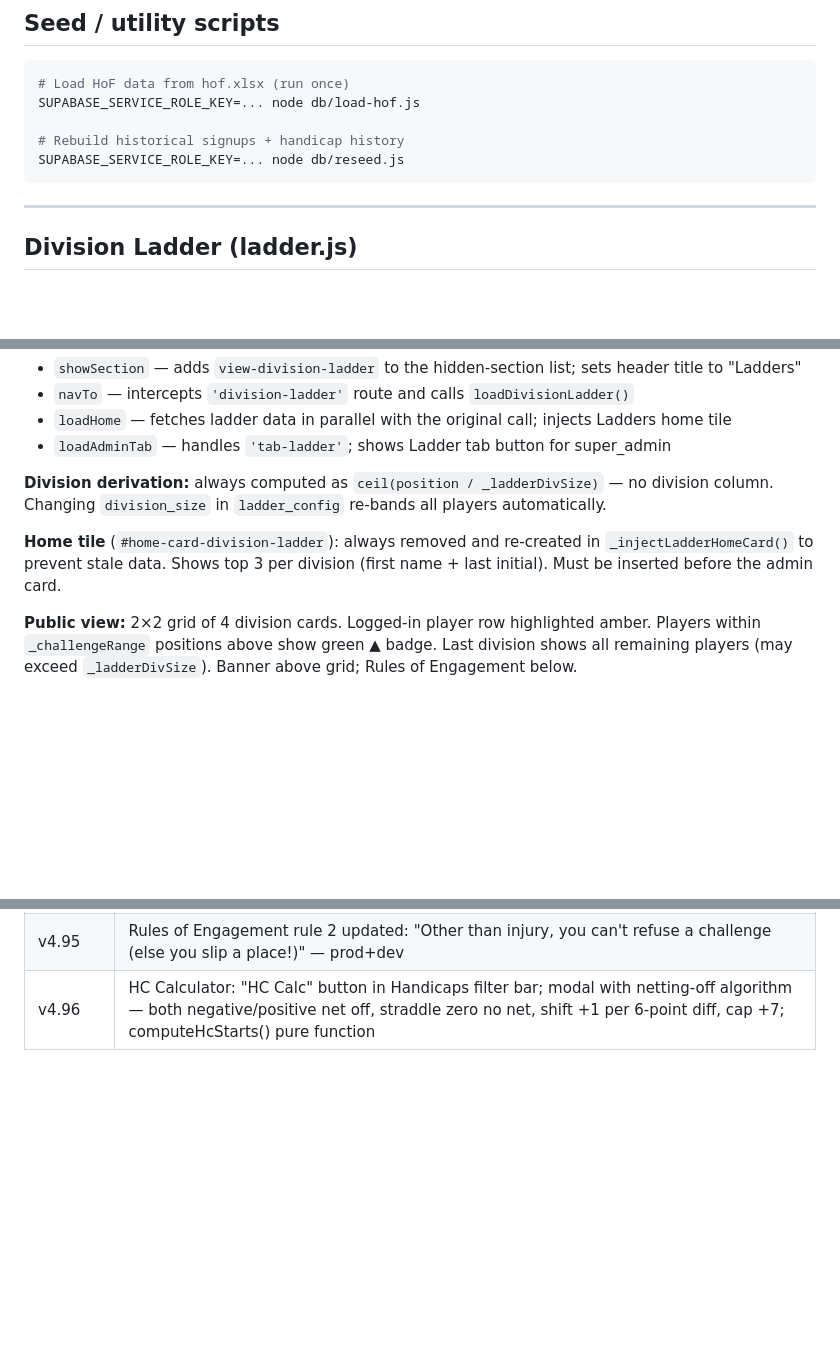
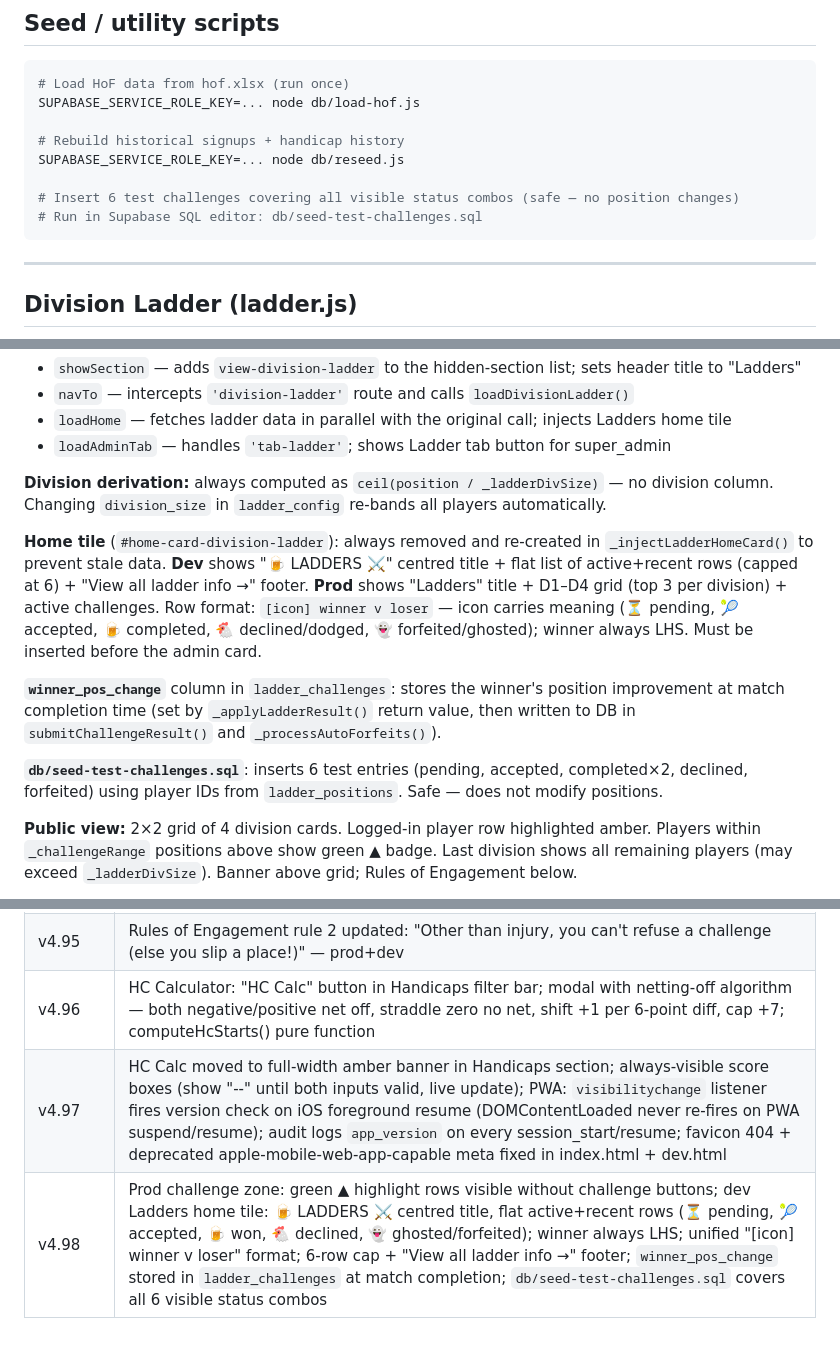
Before and after one commit to dbaprojects/squash, a Markdown page: CLAUDE.md, 3 parts joined by grey strips. GitHub-like rendering; blank space fills up the shorter version.

Commit message:
docs: update CLAUDE.md for v4.97/v4.98 — ladder tile format, winner_pos_change, seed script

````diff
--- a/CLAUDE.md
+++ b/CLAUDE.md
@@ -257,6 +257,9 @@ SUPABASE_SERVICE_ROLE_KEY=... node db/load-hof.js
 
 # Rebuild historical signups + handicap history
 SUPABASE_SERVICE_ROLE_KEY=... node db/reseed.js
+
+# Insert 6 test challenges covering all visible status combos (safe — no position changes)
+# Run in Supabase SQL editor: db/seed-test-challenges.sql
 ```
 
 ---
@@ -273,7 +276,11 @@ The division ladder is implemented entirely in `docs/ladder.js`, loaded after `a
 
 **Division derivation:** always computed as `ceil(position / _ladderDivSize)` — no division column. Changing `division_size` in `ladder_config` re-bands all players automatically.
 
-**Home tile** (`#home-card-division-ladder`): always removed and re-created in `_injectLadderHomeCard()` to prevent stale data. Shows top 3 per division (first name + last initial). Must be inserted before the admin card.
+**Home tile** (`#home-card-division-ladder`): always removed and re-created in `_injectLadderHomeCard()` to prevent stale data. **Dev** shows "🍺 LADDERS ⚔️" centred title + flat list of active+recent rows (capped at 6) + "View all ladder info →" footer. **Prod** shows "Ladders" title + D1–D4 grid (top 3 per division) + active challenges. Row format: `[icon] winner v loser` — icon carries meaning (⏳ pending, 🎾 accepted, 🍺 completed, 🐔 declined/dodged, 👻 forfeited/ghosted); winner always LHS. Must be inserted before the admin card.
+
+**`winner_pos_change`** column in `ladder_challenges`: stores the winner's position improvement at match completion time (set by `_applyLadderResult()` return value, then written to DB in `submitChallengeResult()` and `_processAutoForfeits()`).
+
+**`db/seed-test-challenges.sql`**: inserts 6 test entries (pending, accepted, completed×2, declined, forfeited) using player IDs from `ladder_positions`. Safe — does not modify positions.
 
 **Public view:** 2×2 grid of 4 division cards. Logged-in player row highlighted amber. Players within `_challengeRange` positions above show green ▲ badge. Last division shows all remaining players (may exceed `_ladderDivSize`). Banner above grid; Rules of Engagement below.
 
@@ -425,3 +432,5 @@ echo "{\"version\":\"4.XX\",\"build\":\"$(date +%s)\"}" > docs/version.json
 | v4.94 | Show handicap in brackets after each player name in ladder view (both prod+dev): e.g. "Jamie S (-13)"; .div-hc CSS class for grey text |
 | v4.95 | Rules of Engagement rule 2 updated: "Other than injury, you can't refuse a challenge (else you slip a place!)" — prod+dev |
 | v4.96 | HC Calculator: "HC Calc" button in Handicaps filter bar; modal with netting-off algorithm — both negative/positive net off, straddle zero no net, shift +1 per 6-point diff, cap +7; computeHcStarts() pure function |
+| v4.97 | HC Calc moved to full-width amber banner in Handicaps section; always-visible score boxes (show "--" until both inputs valid, live update); PWA: `visibilitychange` listener fires version check on iOS foreground resume (DOMContentLoaded never re-fires on PWA suspend/resume); audit logs `app_version` on every session_start/resume; favicon 404 + deprecated apple-mobile-web-app-capable meta fixed in index.html + dev.html |
+| v4.98 | Prod challenge zone: green ▲ highlight rows visible without challenge buttons; dev Ladders home tile: 🍺 LADDERS ⚔️ centred title, flat active+recent rows (⏳ pending, 🎾 accepted, 🍺 won, 🐔 declined, 👻 ghosted/forfeited); winner always LHS; unified "[icon] winner v loser" format; 6-row cap + "View all ladder info →" footer; `winner_pos_change` stored in `ladder_challenges` at match completion; `db/seed-test-challenges.sql` covers all 6 visible status combos |
````
